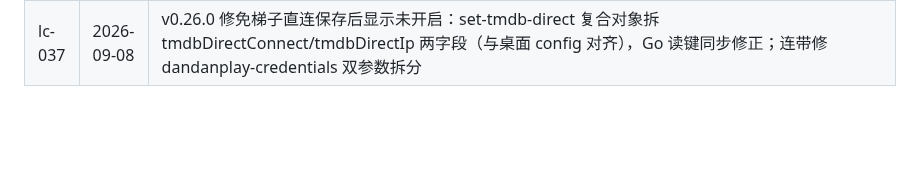
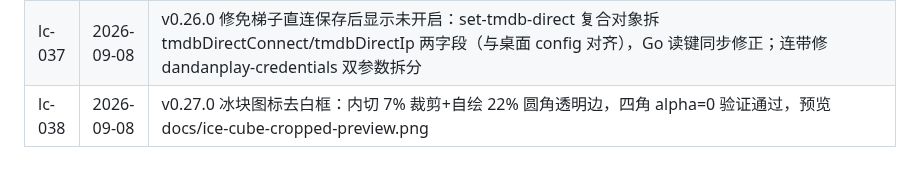
Before and after one commit to YDMY007/Fntv-Plus-fpk, a Markdown page: 本地commit/commits.md, the part around the change. Rendered like a GitHub page; blank space fills up the shorter version.

Commit message:
docs: lc-038

```diff
--- a/本地commit/commits.md
+++ b/本地commit/commits.md
@@ -46,3 +46,4 @@
 | lc-035 | 2026-09-08 | v0.24.0 图标更新：用户重制 jpeg 两张——主入口/应用中心用主图，设置入口独立图标（64/256 双档），原图归档 docs/ |
 | lc-036 | 2026-09-08 | v0.25.0 修 TMDB search 401：TMDB 双格式鉴权（v3 api_key / v4 Bearer JWT 双支持，与桌面一致），非 200 附 Key 格式诊断 |
 | lc-037 | 2026-09-08 | v0.26.0 修免梯子直连保存后显示未开启：set-tmdb-direct 复合对象拆 tmdbDirectConnect/tmdbDirectIp 两字段（与桌面 config 对齐），Go 读键同步修正；连带修 dandanplay-credentials 双参数拆分 |
+| lc-038 | 2026-09-08 | v0.27.0 冰块图标去白框：内切 7% 裁剪+自绘 22% 圆角透明边，四角 alpha=0 验证通过，预览 docs/ice-cube-cropped-preview.png |
```
